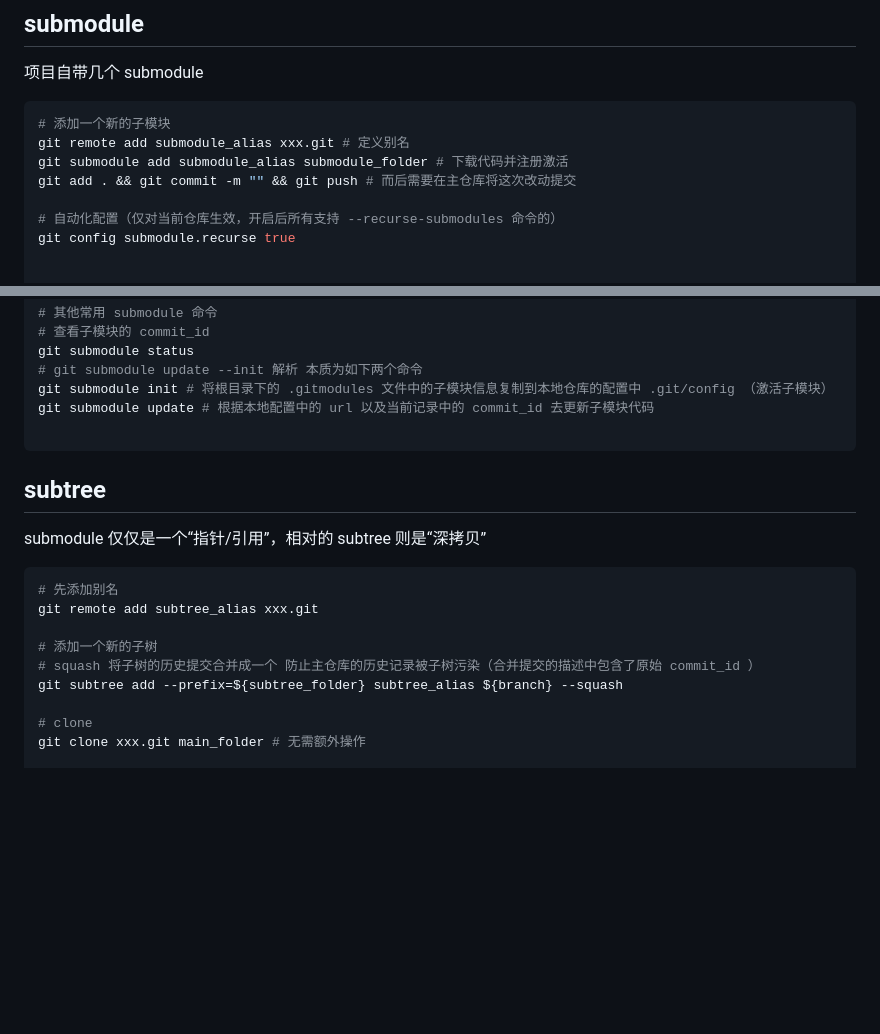
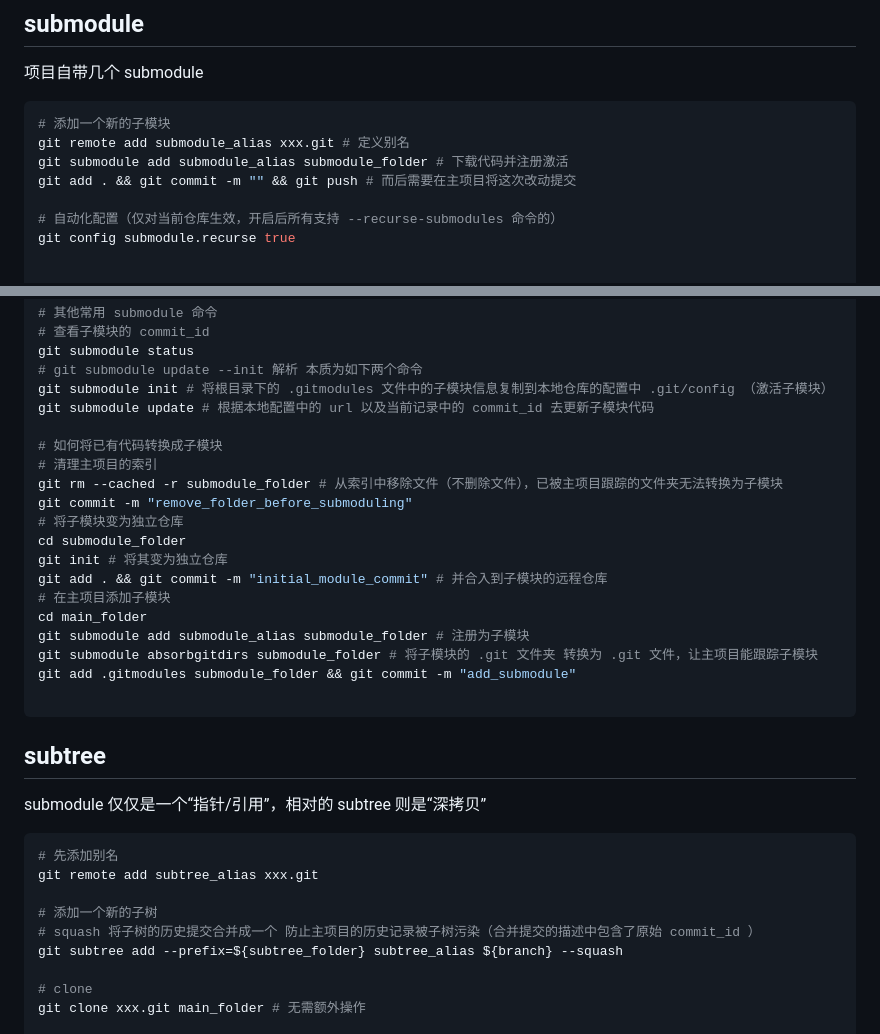
Before and after one commit to Arxoto/daily_diary, a Markdown page: README.md, 2 parts joined by grey strips. Drawn GitHub-style; blank space fills up the shorter version.

Commit message:
更新将已有文件夹转换为子模块的方法

````diff
--- a/README.md
+++ b/README.md
@@ -8,7 +8,7 @@
 # 添加一个新的子模块
 git remote add submodule_alias xxx.git # 定义别名
 git submodule add submodule_alias submodule_folder # 下载代码并注册激活
-git add . && git commit -m "" && git push # 而后需要在主仓库将这次改动提交
+git add . && git commit -m "" && git push # 而后需要在主项目将这次改动提交
 
 # 自动化配置（仅对当前仓库生效，开启后所有支持 --recurse-submodules 命令的）
 git config submodule.recurse true
@@ -46,6 +46,20 @@ git submodule status
 git submodule init # 将根目录下的 .gitmodules 文件中的子模块信息复制到本地仓库的配置中 .git/config （激活子模块）
 git submodule update # 根据本地配置中的 url 以及当前记录中的 commit_id 去更新子模块代码
 
+# 如何将已有代码转换成子模块
+# 清理主项目的索引
+git rm --cached -r submodule_folder # 从索引中移除文件（不删除文件），已被主项目跟踪的文件夹无法转换为子模块
+git commit -m "remove_folder_before_submoduling"
+# 将子模块变为独立仓库
+cd submodule_folder
+git init # 将其变为独立仓库
+git add . && git commit -m "initial_module_commit" # 并合入到子模块的远程仓库
+# 在主项目添加子模块
+cd main_folder
+git submodule add submodule_alias submodule_folder # 注册为子模块
+git submodule absorbgitdirs submodule_folder # 将子模块的 .git 文件夹 转换为 .git 文件，让主项目能跟踪子模块
+git add .gitmodules submodule_folder && git commit -m "add_submodule"
+
 ```
 
 ## subtree
@@ -57,7 +71,7 @@ submodule 仅仅是一个“指针/引用”，相对的 subtree 则是“深拷
 git remote add subtree_alias xxx.git
 
 # 添加一个新的子树
-# squash 将子树的历史提交合并成一个 防止主仓库的历史记录被子树污染（合并提交的描述中包含了原始 commit_id ）
+# squash 将子树的历史提交合并成一个 防止主项目的历史记录被子树污染（合并提交的描述中包含了原始 commit_id ）
 git subtree add --prefix=${subtree_folder} subtree_alias ${branch} --squash
 
 # clone
````
